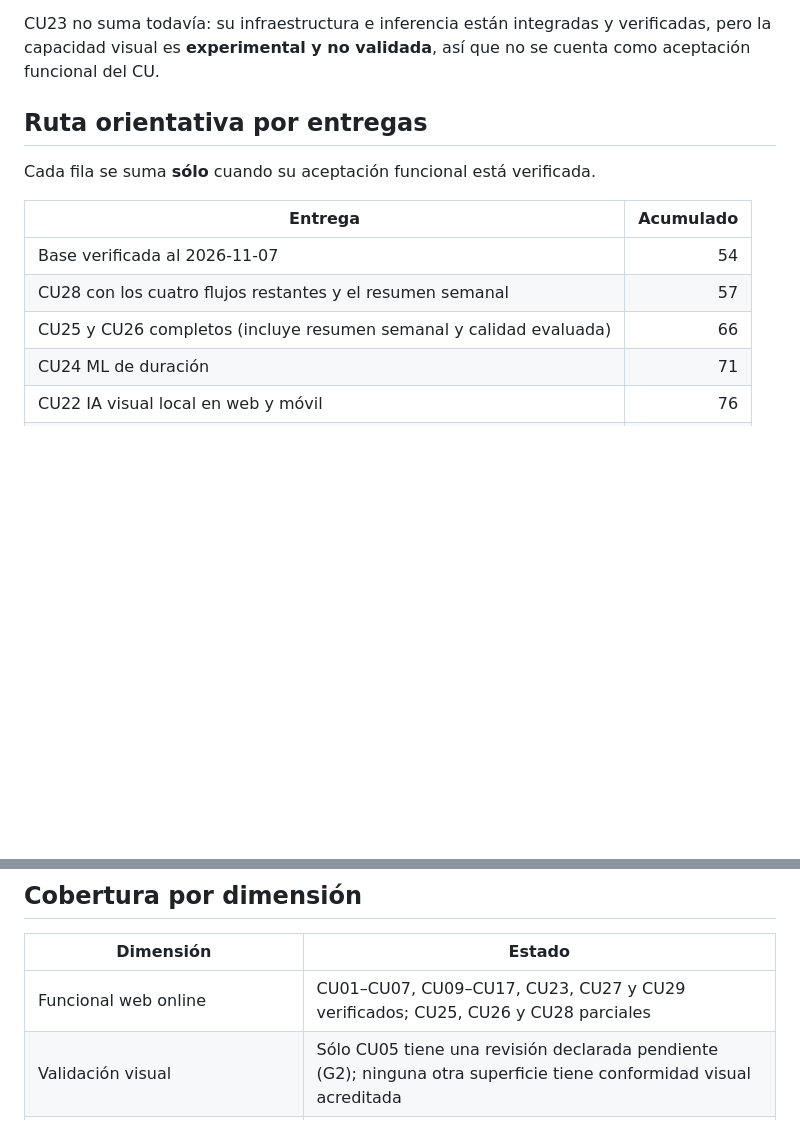
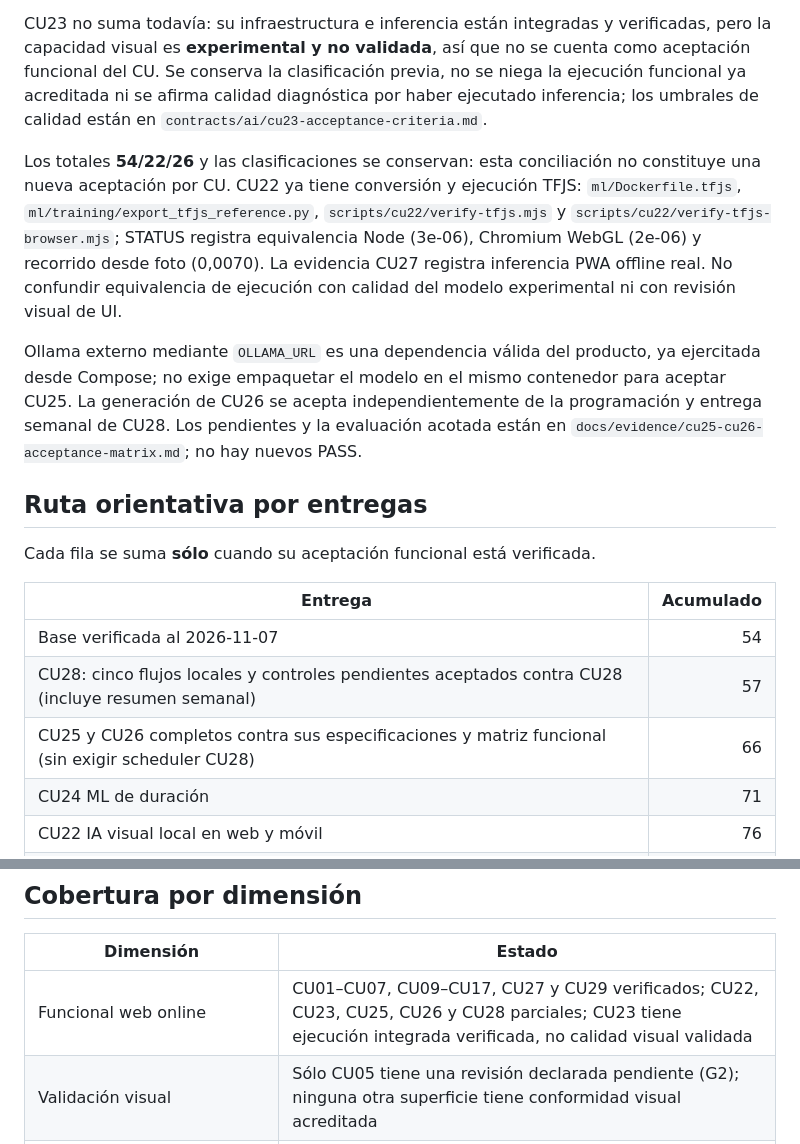
Before and after one commit to marcelojp03/autonexus-ai, a Markdown page: docs/context/PLAN.md, 2 parts joined by grey strips. GitHub-like rendering; blank space fills up the shorter version.

Commit message:
docs(plan): conciliar cobertura y evaluación funcional acotada

```diff
--- a/docs/context/PLAN.md
+++ b/docs/context/PLAN.md
@@ -74,6 +74,21 @@ bloques pendientes: CU24 (5), CU25 (5), CU26 (4), CU28 (3) completos y CU30 (5).
 
 CU23 no suma todavía: su infraestructura e inferencia están integradas y verificadas, pero la capacidad
 visual es **experimental y no validada**, así que no se cuenta como aceptación funcional del CU.
+Se conserva la clasificación previa, no se niega la ejecución funcional ya acreditada ni se afirma
+calidad diagnóstica por haber ejecutado inferencia; los umbrales de calidad están en
+`contracts/ai/cu23-acceptance-criteria.md`.
+
+Los totales **54/22/26** y las clasificaciones se conservan: esta conciliación no constituye una nueva
+aceptación por CU. CU22 ya tiene conversión y ejecución TFJS: `ml/Dockerfile.tfjs`,
+`ml/training/export_tfjs_reference.py`, `scripts/cu22/verify-tfjs.mjs` y
+`scripts/cu22/verify-tfjs-browser.mjs`; STATUS registra equivalencia Node (3e-06), Chromium WebGL
+(2e-06) y recorrido desde foto (0,0070). La evidencia CU27 registra inferencia PWA offline real.
+No confundir equivalencia de ejecución con calidad del modelo experimental ni con revisión visual de UI.
+
+Ollama externo mediante `OLLAMA_URL` es una dependencia válida del producto, ya ejercitada desde
+Compose; no exige empaquetar el modelo en el mismo contenedor para aceptar CU25. La generación de
+CU26 se acepta independientemente de la programación y entrega semanal de CU28. Los pendientes
+y la evaluación acotada están en `docs/evidence/cu25-cu26-acceptance-matrix.md`; no hay nuevos PASS.
 
 ## Ruta orientativa por entregas
 
@@ -82,8 +97,8 @@ Cada fila se suma **sólo** cuando su aceptación funcional está verificada.
 | Entrega | Acumulado |
 | --- | ---: |
 | Base verificada al 2026-11-07 | 54 |
-| CU28 con los cuatro flujos restantes y el resumen semanal | 57 |
-| CU25 y CU26 completos (incluye resumen semanal y calidad evaluada) | 66 |
+| CU28: cinco flujos locales y controles pendientes aceptados contra CU28 (incluye resumen semanal) | 57 |
+| CU25 y CU26 completos contra sus especificaciones y matriz funcional (sin exigir scheduler CU28) | 66 |
 | CU24 ML de duración | 71 |
 | CU22 IA visual local en web y móvil | 76 |
 | CU30 acciones por MCP | 81 |
@@ -95,7 +110,7 @@ Cada fila se suma **sólo** cuando su aceptación funcional está verificada.
 
 | Dimensión | Estado |
 | --- | --- |
-| Funcional web online | CU01–CU07, CU09–CU17, CU23, CU27 y CU29 verificados; CU25, CU26 y CU28 parciales |
+| Funcional web online | CU01–CU07, CU09–CU17, CU27 y CU29 verificados; CU22, CU23, CU25, CU26 y CU28 parciales; CU23 tiene ejecución integrada verificada, no calidad visual validada |
 | Validación visual | Sólo CU05 tiene una revisión declarada pendiente (G2); ninguna otra superficie tiene conformidad visual acreditada |
 | Móvil (Flutter) | La app existe y la aceptación de CU27 en un dispositivo físico está registrada; el resto de los recorridos móviles no se ejercitó |
 | Offline (PWA + almacenamiento local + sincronización) | Verificado para CU27 sobre cambios y fotos; conflictos avanzados y multi-dispositivo pendientes |
```
Also changed, not shown: other parts of docs/context/PLAN.md (+4 -4 lines), docs/evidence/cu25-cu26-acceptance-matrix.md (added, +123 -0 lines).
